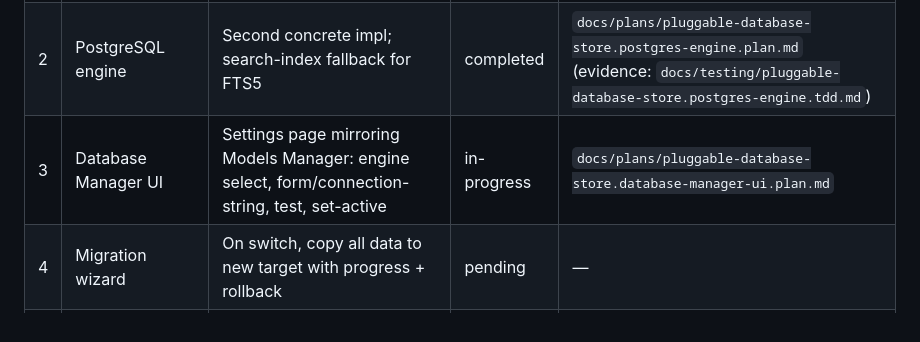
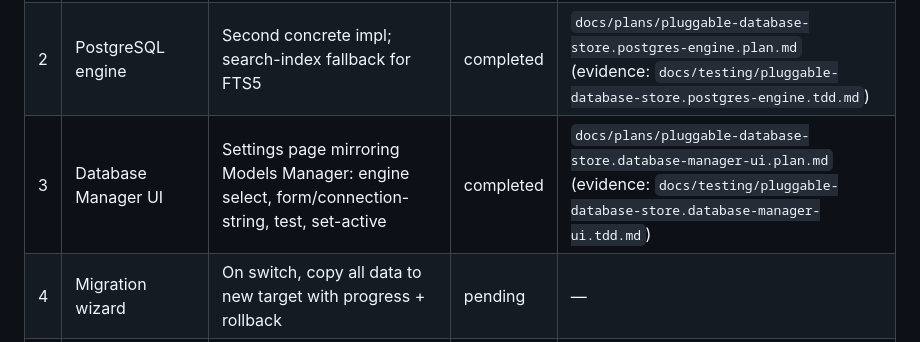
Before and after one commit to kulapoo/l1br3-prompt, a Markdown page: docs/prds/pluggable-database-store.prd.md, the part around the change. Rendered like a GitHub page.

Commit message:
docs(prd): mark pluggable-database-store milestone #3 (database manager ui) completed

```diff
--- a/docs/prds/pluggable-database-store.prd.md
+++ b/docs/prds/pluggable-database-store.prd.md
@@ -48,7 +48,7 @@ We believe **letting users configure the backend's database engine and location*
 |---|---|---|---|---|
 | 1 | Engine abstraction | Backend reads/writes through a common interface; SQLite impl behind it; default unchanged | completed | `docs/plans/pluggable-database-store.engine-abstraction.plan.md` (evidence: `docs/testing/pluggable-database-store.engine-abstraction.tdd.md`) |
 | 2 | PostgreSQL engine | Second concrete impl; search-index fallback for FTS5 | completed | `docs/plans/pluggable-database-store.postgres-engine.plan.md` (evidence: `docs/testing/pluggable-database-store.postgres-engine.tdd.md`) |
-| 3 | Database Manager UI | Settings page mirroring Models Manager: engine select, form/connection-string, test, set-active | in-progress | `docs/plans/pluggable-database-store.database-manager-ui.plan.md` |
+| 3 | Database Manager UI | Settings page mirroring Models Manager: engine select, form/connection-string, test, set-active | completed | `docs/plans/pluggable-database-store.database-manager-ui.plan.md` (evidence: `docs/testing/pluggable-database-store.database-manager-ui.tdd.md`) |
 | 4 | Migration wizard | On switch, copy all data to new target with progress + rollback | pending | — |
 | 5 | Encrypted credential storage (follow-up) | DB credentials encrypted at rest; secret-redaction in error paths | pending | — |
 
```
